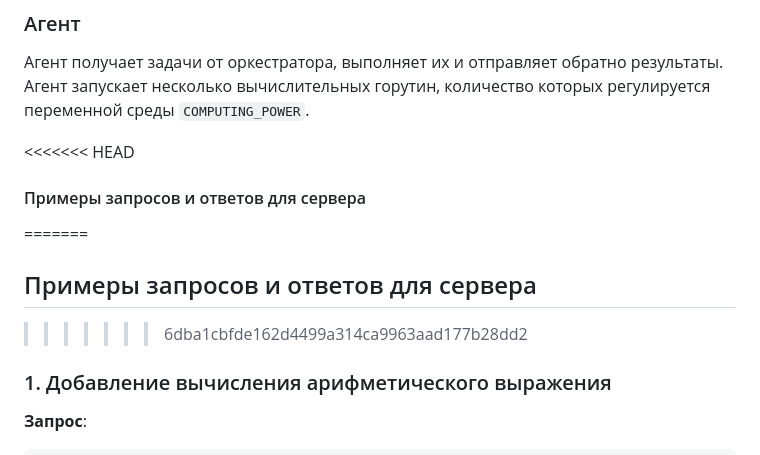
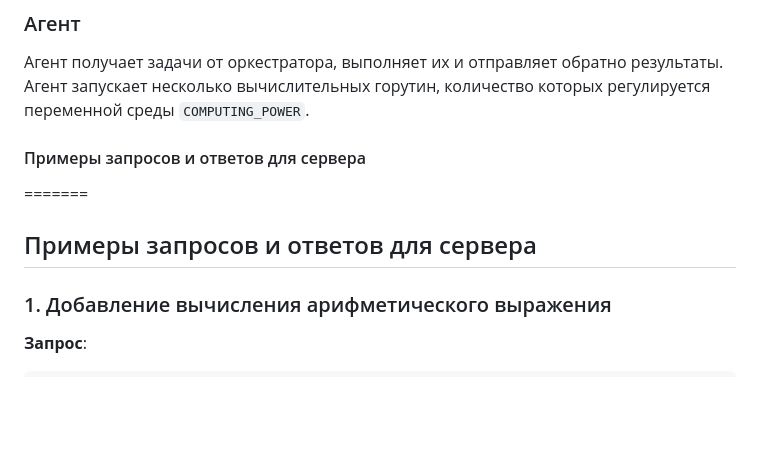
Before and after one commit to gtrmalay/HTTP-Calculator, a Markdown page: README.md, the part around the change. Drawn GitHub-style; blank space fills up the shorter version.

```diff
--- a/README.md
+++ b/README.md
@@ -216,11 +216,9 @@ curl --location 'localhost:8080/internal/task' \
 Агент получает задачи от оркестратора, выполняет их и отправляет обратно результаты.
 Агент запускает несколько вычислительных горутин, количество которых регулируется переменной среды `COMPUTING_POWER`.
 
-<<<<<<< HEAD
 #### Примеры запросов и ответов для сервера
 =======
 ## Примеры запросов и ответов для сервера
->>>>>>> 6dba1cbfde162d4499a314ca9963aad177b28dd2
 
 ### 1. Добавление вычисления арифметического выражения
 
```
